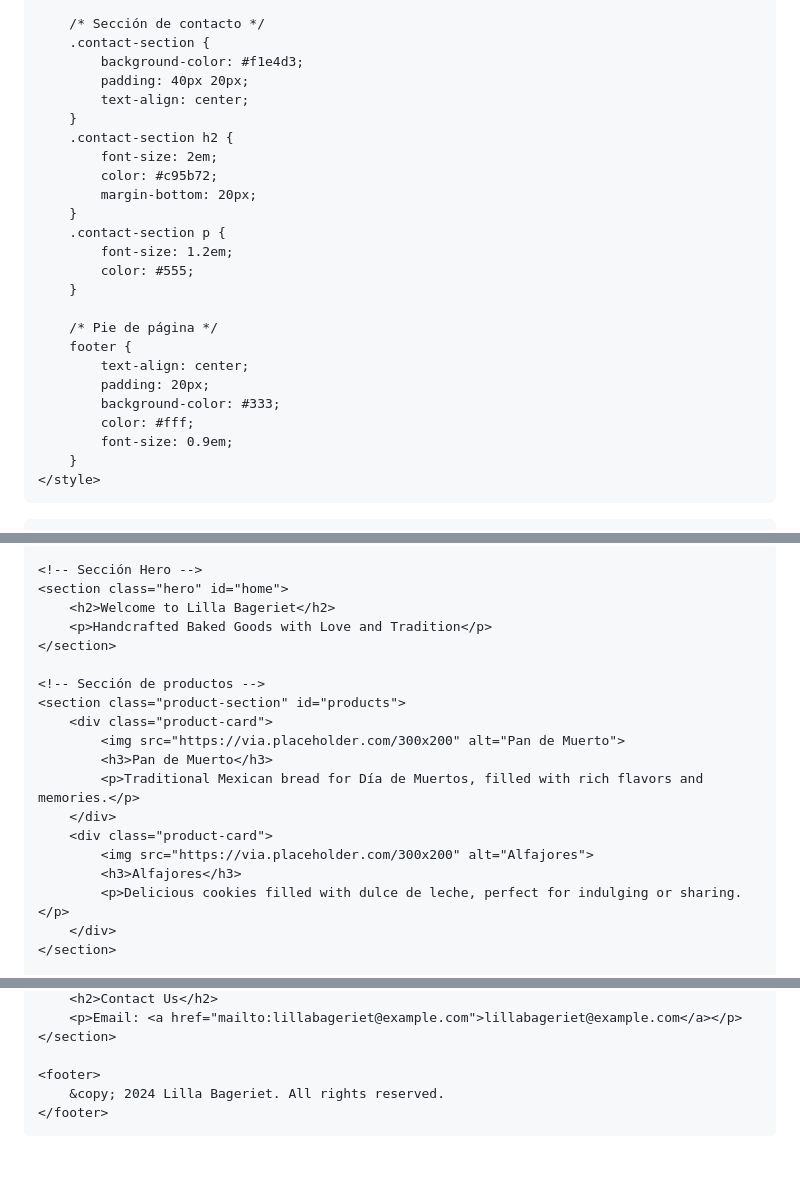
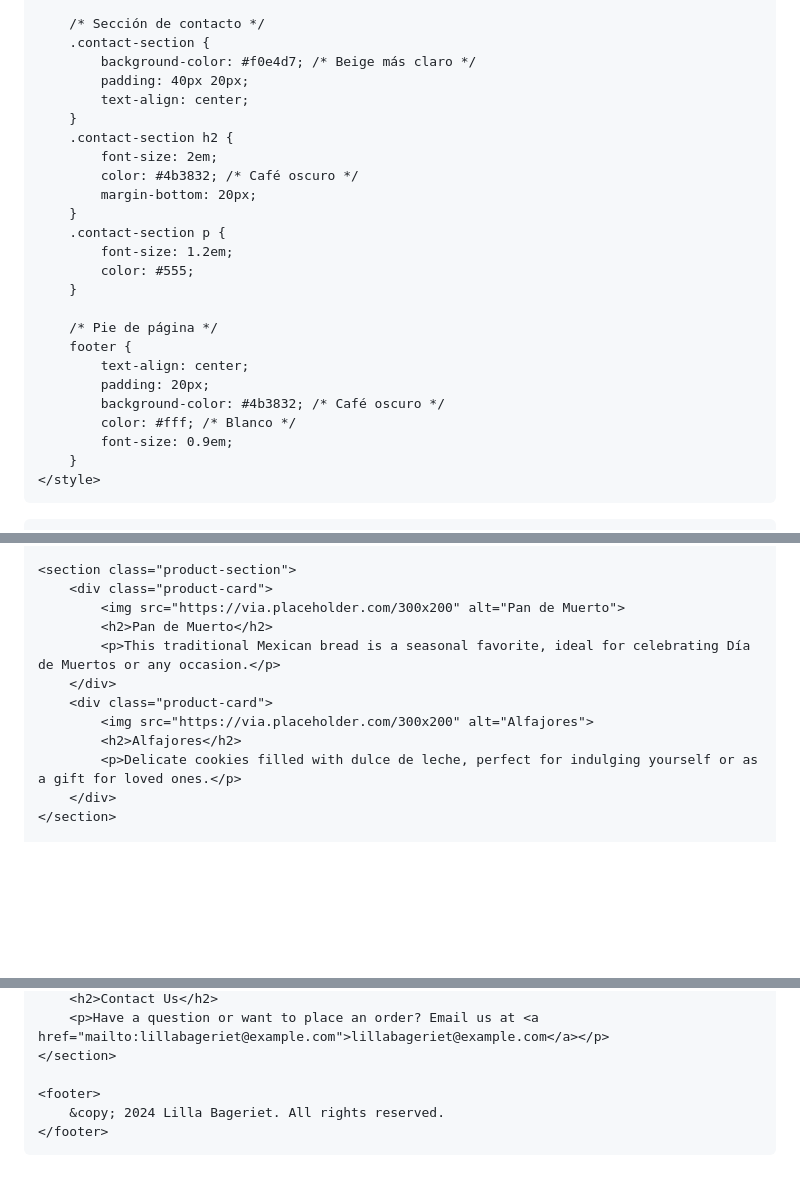
Before and after one commit to DianaCarballoF/LillaBagerietM-, a Markdown page: README.md, 3 parts joined by grey strips. Rendered like a GitHub page; blank space fills up the shorter version.

```diff
--- a/README.md
+++ b/README.md
@@ -113,13 +92,13 @@
 
         /* Sección de contacto */
         .contact-section {
-            background-color: #f1e4d3;
+            background-color: #f0e4d7; /* Beige más claro */
             padding: 40px 20px;
             text-align: center;
         }
         .contact-section h2 {
             font-size: 2em;
-            color: #c95b72;
+            color: #4b3832; /* Café oscuro */
             margin-bottom: 20px;
         }
         .contact-section p {
@@ -131,8 +110,8 @@
         footer {
             text-align: center;
             padding: 20px;
-            background-color: #333;
-            color: #fff;
+            background-color: #4b3832; /* Café oscuro */
+            color: #fff; /* Blanco */
             font-size: 0.9em;
         }
     </style>
@@ -154,21 +128,14 @@
 
-    <!-- Sección Hero -->
-    <section class="hero" id="home">
-        <h2>Welcome to Lilla Bageriet</h2>
-        <p>Handcrafted Baked Goods with Love and Tradition</p>
-    </section>
-
-    <!-- Sección de productos -->
-    <section class="product-section" id="products">
+    <section class="product-section">
         <div class="product-card">
             <img src="https://via.placeholder.com/300x200" alt="Pan de Muerto">
-            <h3>Pan de Muerto</h3>
-            <p>Traditional Mexican bread for Día de Muertos, filled with rich flavors and memories.</p>
+            <h2>Pan de Muerto</h2>
+            <p>This traditional Mexican bread is a seasonal favorite, ideal for celebrating Día de Muertos or any occasion.</p>
         </div>
         <div class="product-card">
             <img src="https://via.placeholder.com/300x200" alt="Alfajores">
-            <h3>Alfajores</h3>
-            <p>Delicious cookies filled with dulce de leche, perfect for indulging or sharing.</p>
+            <h2>Alfajores</h2>
+            <p>Delicate cookies filled with dulce de leche, perfect for indulging yourself or as a gift for loved ones.</p>
         </div>
     </section>
 
@@ -177,5 +143,5 @@
         <h2>Contact Us</h2>
-        <p>Email: <a href="mailto:lillabageriet@example.com">lillabageriet@example.com</a></p>
+        <p>Have a question or want to place an order? Email us at <a href="mailto:lillabageriet@example.com">lillabageriet@example.com</a></p>
     </section>
 
     <footer>
```
Also changed, not shown: other parts of README.md (+31 -58 lines).
